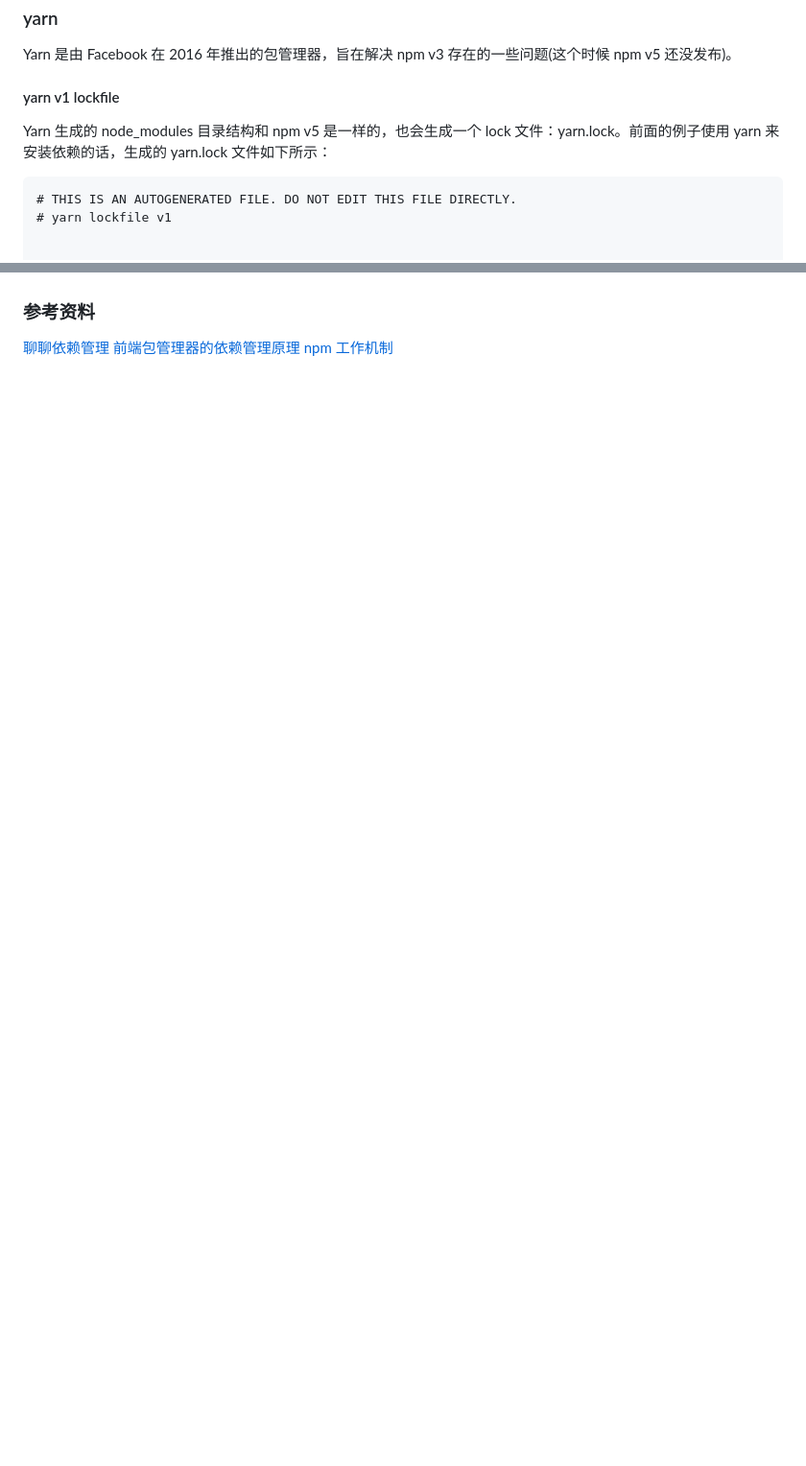
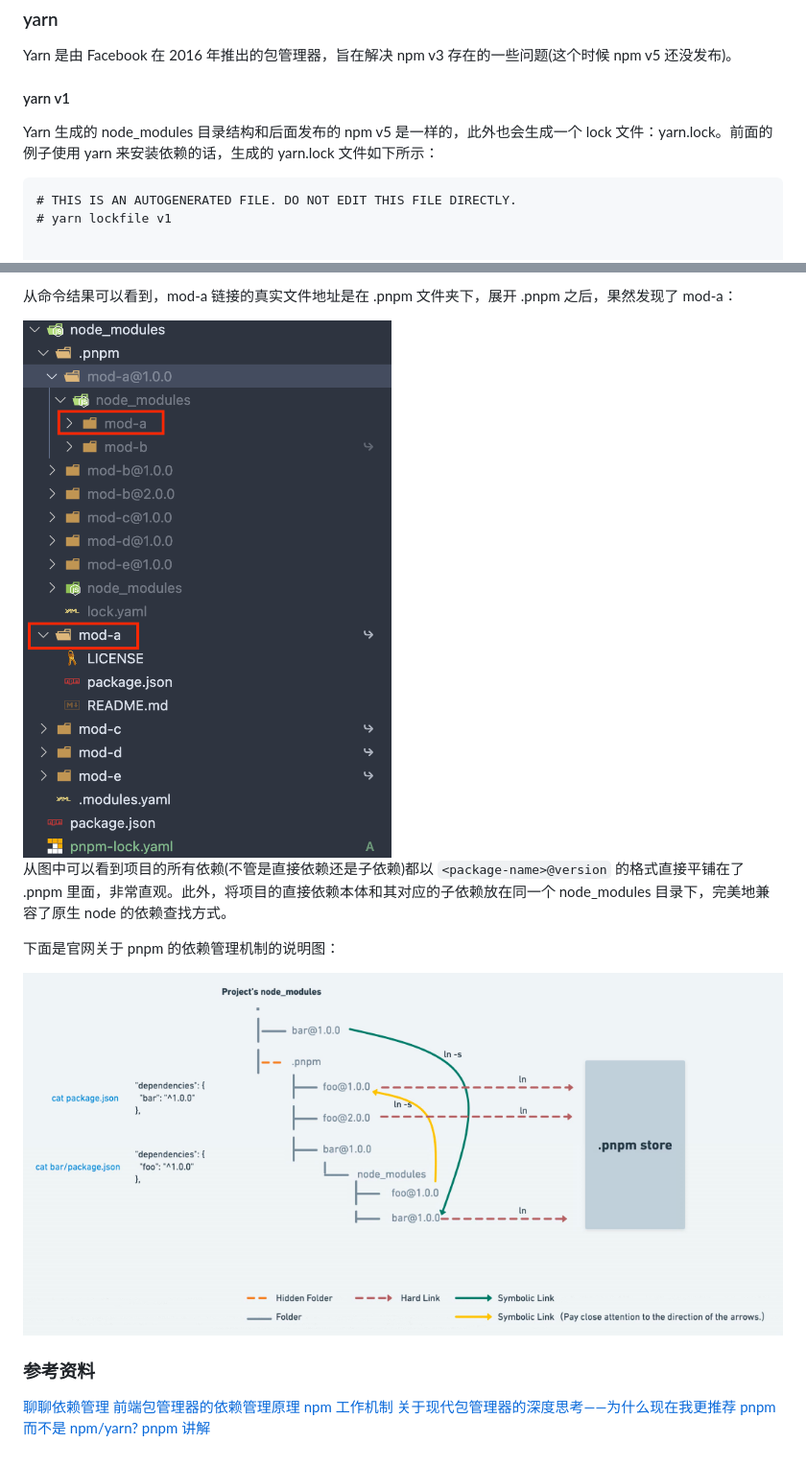
Before and after one commit to orient-i/code-camp, a Markdown page: camp-nodejs/document/聊聊依赖管理.md, 2 parts joined by grey strips. Shown at 96% size. Drawn GitHub-style; pictures changed too: camp-nodejs/assets/pnpm-nodemodules2.png (added), camp-nodejs/assets/pnpm-nodemodules3.png (added); blank space fills up the shorter version.

````diff
--- a/camp-nodejs/document/聊聊依赖管理.md
+++ b/camp-nodejs/document/聊聊依赖管理.md
@@ -191,9 +191,9 @@ npm v5 新增了 package-lock.json 文件。当项目存在 package.json 文件
 
 Yarn 是由 Facebook 在 2016 年推出的包管理器，旨在解决 npm v3 存在的一些问题(这个时候 npm v5 还没发布)。
 
-#### yarn v1 lockfile
+#### yarn v1
 
-Yarn 生成的 node_modules 目录结构和 npm v5 是一样的，也会生成一个 lock 文件：yarn.lock。前面的例子使用 yarn 来安装依赖的话，生成的 yarn.lock 文件如下所示：
+Yarn 生成的 node_modules 目录结构和后面发布的 npm v5 是一样的，此外也会生成一个 lock 文件：yarn.lock。前面的例子使用 yarn 来安装依赖的话，生成的 yarn.lock 文件如下所示：
 
 ```
 # THIS IS AN AUTOGENERATED FILE. DO NOT EDIT THIS FILE DIRECTLY.
@@ -248,6 +311,17 @@ mod-e@^1.0.0:
+从命令结果可以看到，mod-a 链接的真实文件地址是在 .pnpm 文件夹下，展开 .pnpm 之后，果然发现了 mod-a：
+
+<img src="../assets/pnpm-nodemodules2.png" />
+
+从图中可以看到项目的所有依赖(不管是直接依赖还是子依赖)都以 `<package-name>@version` 的格式直接平铺在了 .pnpm 里面，非常直观。此外，将项目的直接依赖本体和其对应的子依赖放在同一个 node_modules 目录下，完美地兼容了原生 node 的依赖查找方式。
+
+下面是官网关于 pnpm 的依赖管理机制的说明图：
+
+<img src="../assets/pnpm-nodemodules3.png" />
 
 ### 参考资料
 
 [聊聊依赖管理](https://mp.weixin.qq.com/s/9JCs3rCmVuGT3FvKxXMJwg)
 [前端包管理器的依赖管理原理](https://developer.aliyun.com/article/883281)
 [npm 工作机制](https://bramble-river.gitbooks.io/npm/content/methods.html)
+[关于现代包管理器的深度思考——为什么现在我更推荐 pnpm 而不是 npm/yarn?](https://juejin.cn/post/6932046455733485575)
+[pnpm 讲解](https://www.cnblogs.com/kitebear/p/17392708.html)
````
Also changed, not shown: other parts of camp-nodejs/document/聊聊依赖管理.md (+67 -4 lines), camp-nodejs/assets/pnpm-nodemodules.png (added), camp-nodejs/assets/yarn--pnp.png (added), 6 other files.
